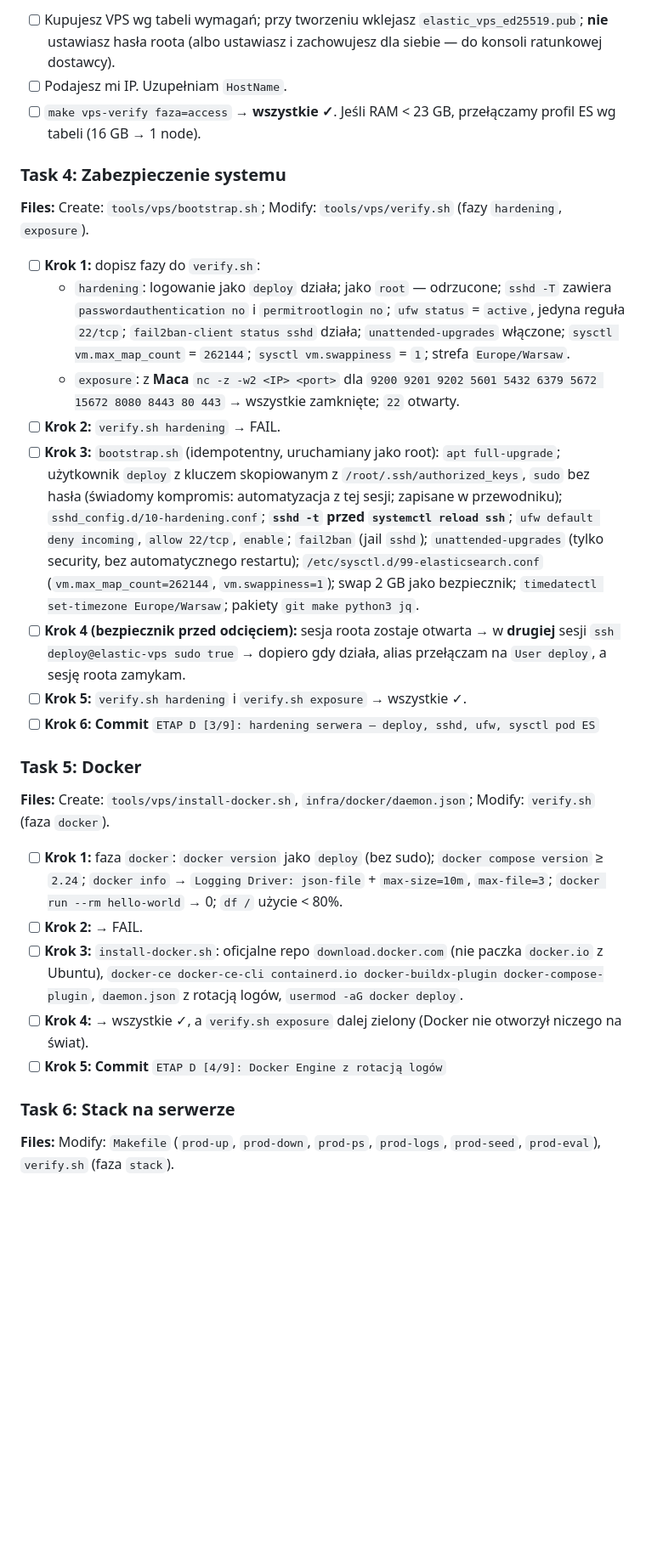
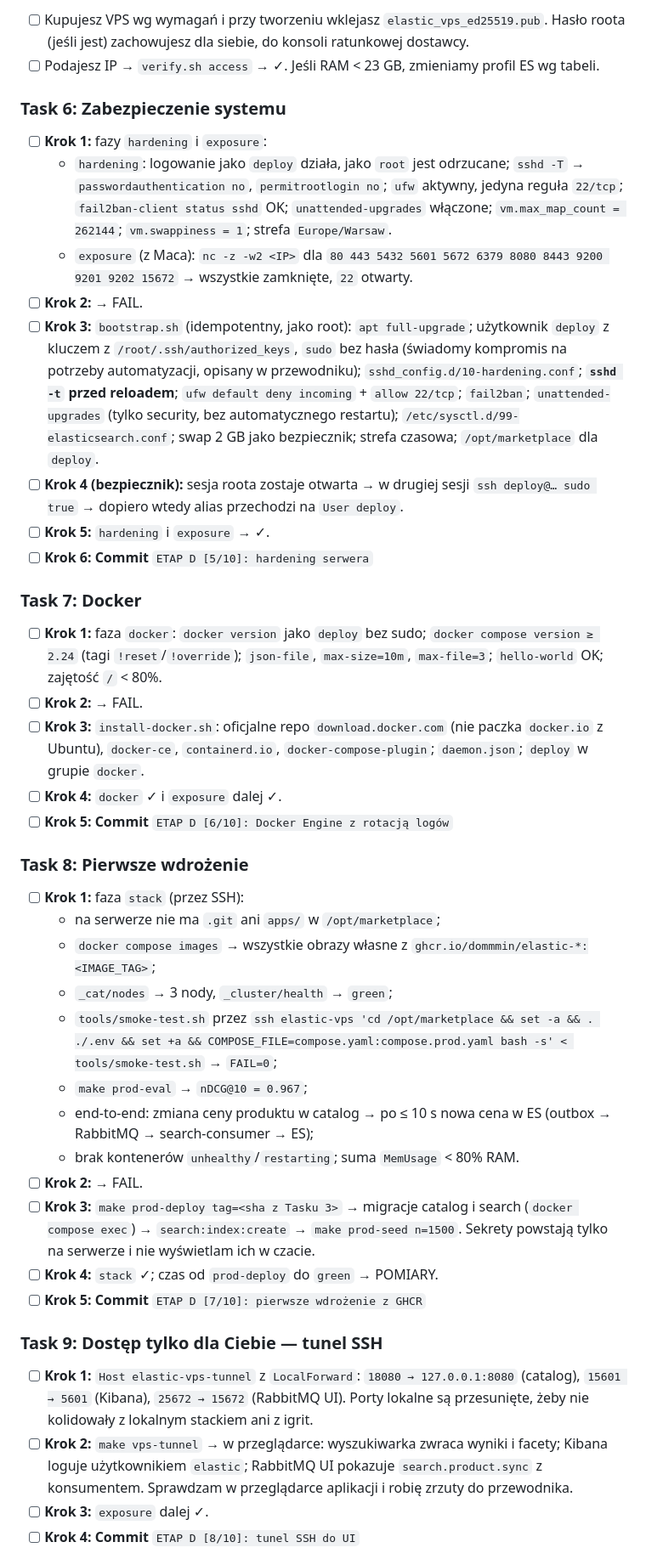
Before and after one commit to Dommmin/elastic, a Markdown page: docs/08-PLAN-ETAP-D-VPS.md, the part around one of its changes. Shown at 85% size. Drawn GitHub-style; blank space fills up the shorter version.

Commit message:
docs: plan ETAPU D — obrazy z GHCR zamiast git pull na serwerze
Co-Authored-By: Claude Opus 5.5 <noreply@anthropic.com>

```diff
--- a/docs/08-PLAN-ETAP-D-VPS.md
+++ b/docs/08-PLAN-ETAP-D-VPS.md
@@ -175,32 +196,45 @@ check "search: bin/console startuje bez .env" "0"     "$(docker run --rm -e APP_
 
-- [ ] Kupujesz VPS wg tabeli wymagań; przy tworzeniu wklejasz `elastic_vps_ed25519.pub`; **nie** ustawiasz hasła roota (albo ustawiasz i zachowujesz dla siebie — do konsoli ratunkowej dostawcy).
-- [ ] Podajesz mi IP. Uzupełniam `HostName`.
-- [ ] `make vps-verify faza=access` → **wszystkie ✓**. Jeśli RAM < 23 GB, przełączamy profil ES wg tabeli (16 GB → 1 node).
+- [ ] Kupujesz VPS wg wymagań i przy tworzeniu wklejasz `elastic_vps_ed25519.pub`. Hasło roota (jeśli jest) zachowujesz dla siebie, do konsoli ratunkowej dostawcy.
+- [ ] Podajesz IP → `verify.sh access` → ✓. Jeśli RAM < 23 GB, zmieniamy profil ES wg tabeli.
 
-### Task 4: Zabezpieczenie systemu
+### Task 6: Zabezpieczenie systemu
 
-**Files:** Create: `tools/vps/bootstrap.sh`; Modify: `tools/vps/verify.sh` (fazy `hardening`, `exposure`).
+- [ ] **Krok 1:** fazy `hardening` i `exposure`:
+  - `hardening`: logowanie jako `deploy` działa, jako `root` jest odrzucane; `sshd -T` → `passwordauthentication no`, `permitrootlogin no`; `ufw` aktywny, jedyna reguła `22/tcp`; `fail2ban-client status sshd` OK; `unattended-upgrades` włączone; `vm.max_map_count = 262144`; `vm.swappiness = 1`; strefa `Europe/Warsaw`.
+  - `exposure` (z Maca): `nc -z -w2 <IP>` dla `80 443 5432 5601 5672 6379 8080 8443 9200 9201 9202 15672` → wszystkie zamknięte, `22` otwarty.
+- [ ] **Krok 2:** → FAIL.
+- [ ] **Krok 3:** `bootstrap.sh` (idempotentny, jako root): `apt full-upgrade`; użytkownik `deploy` z kluczem z `/root/.ssh/authorized_keys`, `sudo` bez hasła (świadomy kompromis na potrzeby automatyzacji, opisany w przewodniku); `sshd_config.d/10-hardening.conf`; **`sshd -t` przed reloadem**; `ufw default deny incoming` + `allow 22/tcp`; `fail2ban`; `unattended-upgrades` (tylko security, bez automatycznego restartu); `/etc/sysctl.d/99-elasticsearch.conf`; swap 2 GB jako bezpiecznik; strefa czasowa; `/opt/marketplace` dla `deploy`.
+- [ ] **Krok 4 (bezpiecznik):** sesja roota zostaje otwarta → w drugiej sesji `ssh deploy@… sudo true` → dopiero wtedy alias przechodzi na `User deploy`.
+- [ ] **Krok 5:** `hardening` i `exposure` → ✓.
+- [ ] **Krok 6: Commit** `ETAP D [5/10]: hardening serwera`
 
-- [ ] **Krok 1:** dopisz fazy do `verify.sh`:
-  - `hardening`: logowanie jako `deploy` działa; jako `root` — odrzucone; `sshd -T` zawiera `passwordauthentication no` i `permitrootlogin no`; `ufw status` = `active`, jedyna reguła `22/tcp`; `fail2ban-client status sshd` działa; `unattended-upgrades` włączone; `sysctl vm.max_map_count` = `262144`; `sysctl vm.swappiness` = `1`; strefa `Europe/Warsaw`.
-  - `exposure`: z **Maca** `nc -z -w2 <IP> <port>` dla `9200 9201 9202 5601 5432 6379 5672 15672 8080 8443 80 443` → wszystkie zamknięte; `22` otwarty.
-- [ ] **Krok 2:** `verify.sh hardening` → FAIL.
-- [ ] **Krok 3:** `bootstrap.sh` (idempotentny, uruchamiany jako root): `apt full-upgrade`; użytkownik `deploy` z kluczem skopiowanym z `/root/.ssh/authorized_keys`, `sudo` bez hasła (świadomy kompromis: automatyzacja z tej sesji; zapisane w przewodniku); `sshd_config.d/10-hardening.conf`; **`sshd -t` przed `systemctl reload ssh`**; `ufw default deny incoming`, `allow 22/tcp`, `enable`; `fail2ban` (jail `sshd`); `unattended-upgrades` (tylko security, bez automatycznego restartu); `/etc/sysctl.d/99-elasticsearch.conf` (`vm.max_map_count=262144`, `vm.swappiness=1`); swap 2 GB jako bezpiecznik; `timedatectl set-timezone Europe/Warsaw`; pakiety `git make python3 jq`.
-- [ ] **Krok 4 (bezpiecznik przed odcięciem):** sesja roota zostaje otwarta → w **drugiej** sesji `ssh deploy@elastic-vps sudo true` → dopiero gdy działa, alias przełączam na `User deploy`, a sesję roota zamykam.
-- [ ] **Krok 5:** `verify.sh hardening` i `verify.sh exposure` → wszystkie ✓.
-- [ ] **Krok 6: Commit** `ETAP D [3/9]: hardening serwera — deploy, sshd, ufw, sysctl pod ES`
+### Task 7: Docker
 
-### Task 5: Docker
+- [ ] **Krok 1:** faza `docker`: `docker version` jako `deploy` bez sudo; `docker compose version ≥ 2.24` (tagi `!reset`/`!override`); `json-file`, `max-size=10m`, `max-file=3`; `hello-world` OK; zajętość `/` < 80%.
+- [ ] **Krok 2:** → FAIL.
+- [ ] **Krok 3:** `install-docker.sh`: oficjalne repo `download.docker.com` (nie paczka `docker.io` z Ubuntu), `docker-ce`, `containerd.io`, `docker-compose-plugin`; `daemon.json`; `deploy` w grupie `docker`.
+- [ ] **Krok 4:** `docker` ✓ i `exposure` dalej ✓.
+- [ ] **Krok 5: Commit** `ETAP D [6/10]: Docker Engine z rotacją logów`
 
-**Files:** Create: `tools/vps/install-docker.sh`, `infra/docker/daemon.json`; Modify: `verify.sh` (faza `docker`).
+### Task 8: Pierwsze wdrożenie
 
-- [ ] **Krok 1:** faza `docker`: `docker version` jako `deploy` (bez sudo); `docker compose version` ≥ `2.24`; `docker info` → `Logging Driver: json-file` + `max-size=10m`, `max-file=3`; `docker run --rm hello-world` → 0; `df /` użycie < 80%.
+- [ ] **Krok 1:** faza `stack` (przez SSH):
+  - na serwerze nie ma `.git` ani `apps/` w `/opt/marketplace`;
+  - `docker compose images` → wszystkie obrazy własne z `ghcr.io/dommmin/elastic-*:<IMAGE_TAG>`;
+  - `_cat/nodes` → 3 nody, `_cluster/health` → `green`;
+  - `tools/smoke-test.sh` przez `ssh elastic-vps 'cd /opt/marketplace && set -a && . ./.env && set +a && COMPOSE_FILE=compose.yaml:compose.prod.yaml bash -s' < tools/smoke-test.sh` → `FAIL=0`;
+  - `make prod-eval` → `nDCG@10 = 0.967`;
+  - end-to-end: zmiana ceny produktu w catalog → po ≤ 10 s nowa cena w ES (outbox → RabbitMQ → search-consumer → ES);
+  - brak kontenerów `unhealthy`/`restarting`; suma `MemUsage` < 80% RAM.
 - [ ] **Krok 2:** → FAIL.
-- [ ] **Krok 3:** `install-docker.sh`: oficjalne repo `download.docker.com` (nie paczka `docker.io` z Ubuntu), `docker-ce docker-ce-cli containerd.io docker-buildx-plugin docker-compose-plugin`, `daemon.json` z rotacją logów, `usermod -aG docker deploy`.
-- [ ] **Krok 4:** → wszystkie ✓, a `verify.sh exposure` dalej zielony (Docker nie otworzył niczego na świat).
-- [ ] **Krok 5: Commit** `ETAP D [4/9]: Docker Engine z rotacją logów`
+- [ ] **Krok 3:** `make prod-deploy tag=<sha z Tasku 3>` → migracje catalog i search (`docker compose exec`) → `search:index:create` → `make prod-seed n=1500`. Sekrety powstają tylko na serwerze i nie wyświetlam ich w czacie.
+- [ ] **Krok 4:** `stack` ✓; czas od `prod-deploy` do `green` → POMIARY.
+- [ ] **Krok 5: Commit** `ETAP D [7/10]: pierwsze wdrożenie z GHCR`
 
-### Task 6: Stack na serwerze
+### Task 9: Dostęp tylko dla Ciebie — tunel SSH
 
-**Files:** Modify: `Makefile` (`prod-up`, `prod-down`, `prod-ps`, `prod-logs`, `prod-seed`, `prod-eval`), `verify.sh` (faza `stack`).
+- [ ] **Krok 1:** `Host elastic-vps-tunnel` z `LocalForward`: `18080 → 127.0.0.1:8080` (catalog), `15601 → 5601` (Kibana), `25672 → 15672` (RabbitMQ UI). Porty lokalne są przesunięte, żeby nie kolidowały z lokalnym stackiem ani z igrit.
+- [ ] **Krok 2:** `make vps-tunnel` → w przeglądarce: wyszukiwarka zwraca wyniki i facety; Kibana loguje użytkownikiem `elastic`; RabbitMQ UI pokazuje `search.product.sync` z konsumentem. Sprawdzam w przeglądarce aplikacji i robię zrzuty do przewodnika.
+- [ ] **Krok 3:** `exposure` dalej ✓.
+- [ ] **Krok 4: Commit** `ETAP D [8/10]: tunel SSH do UI`
 
```
Also changed, not shown: other parts of docs/08-PLAN-ETAP-D-VPS.md (+165 -166 lines).
